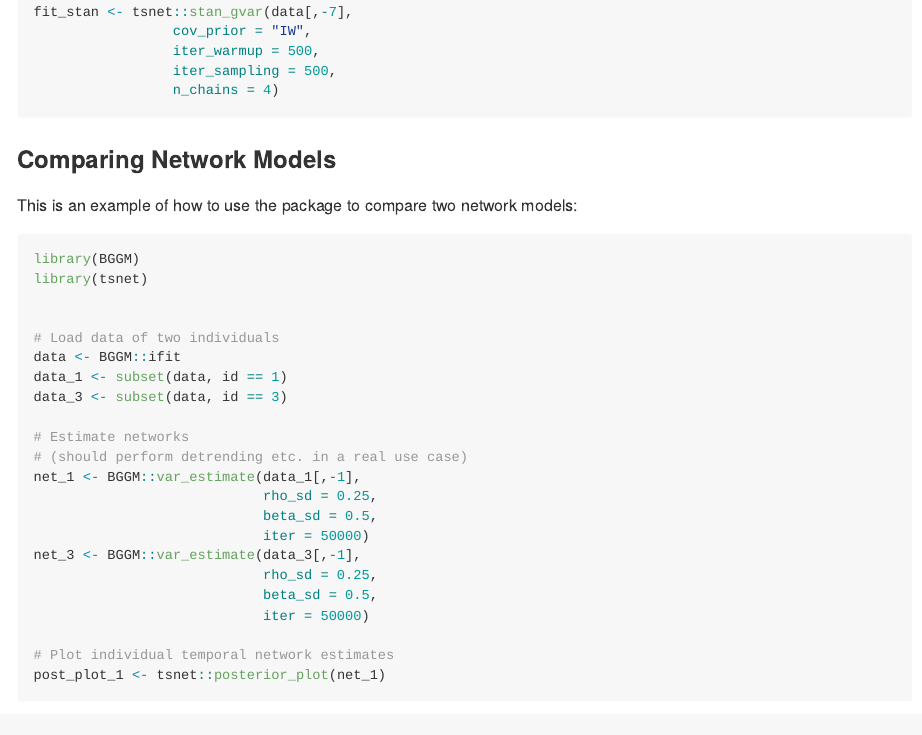
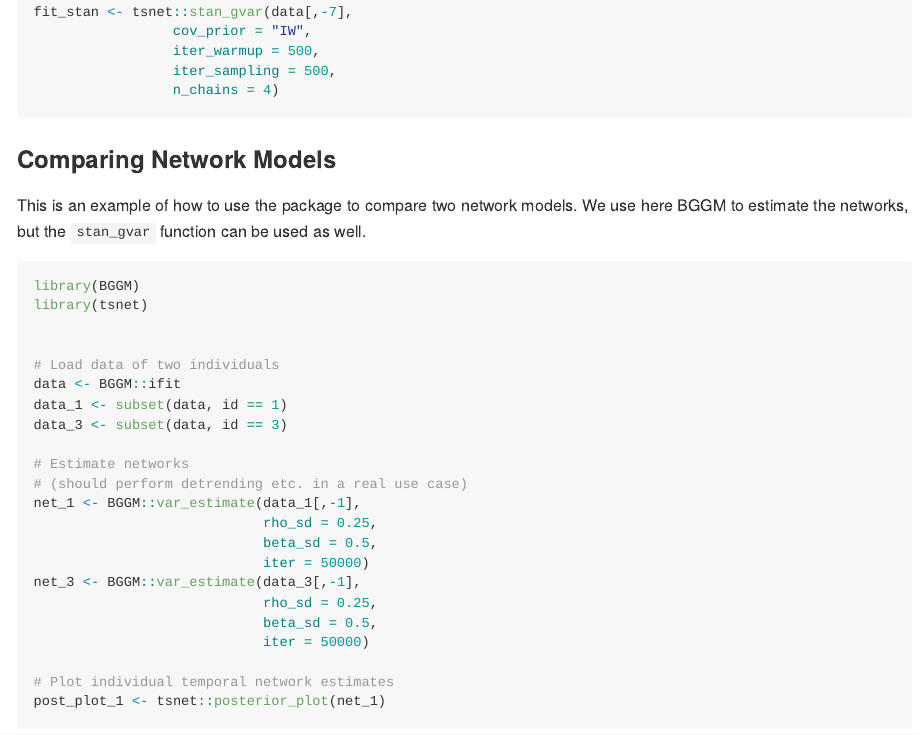
Before and after one commit to bsiepe/tsnet, an R Markdown document (README.Rmd): the page in a window 1100 px wide, from 800 px down. The pictures show the output file README.md that the author committed with the source, drawn offline in the style of GitHub.

Commit message:
update README

````diff
--- a/README.Rmd
+++ b/README.Rmd
@@ -54,7 +54,7 @@ fit_stan <- tsnet::stan_gvar(data[,-7],
 
 ### Comparing Network Models
 
-This is an example of how to use the package to compare two network models:
+This is an example of how to use the package to compare two network models. We use here BGGM to estimate the networks, but the `stan_gvar` function can be used as well.
 
 ```{r example-test, eval = FALSE}
 library(BGGM)
````
Also changed, not shown: README.md.
